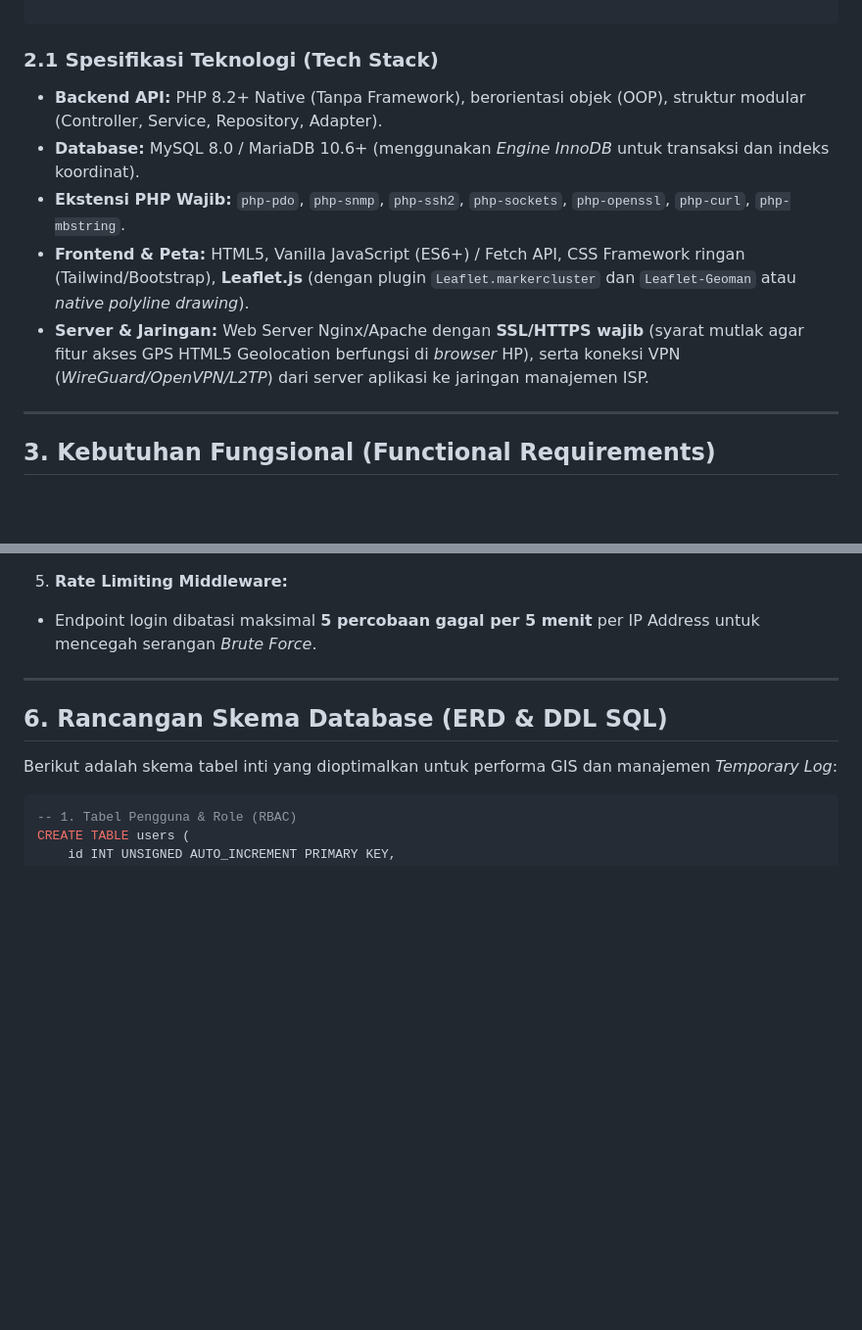
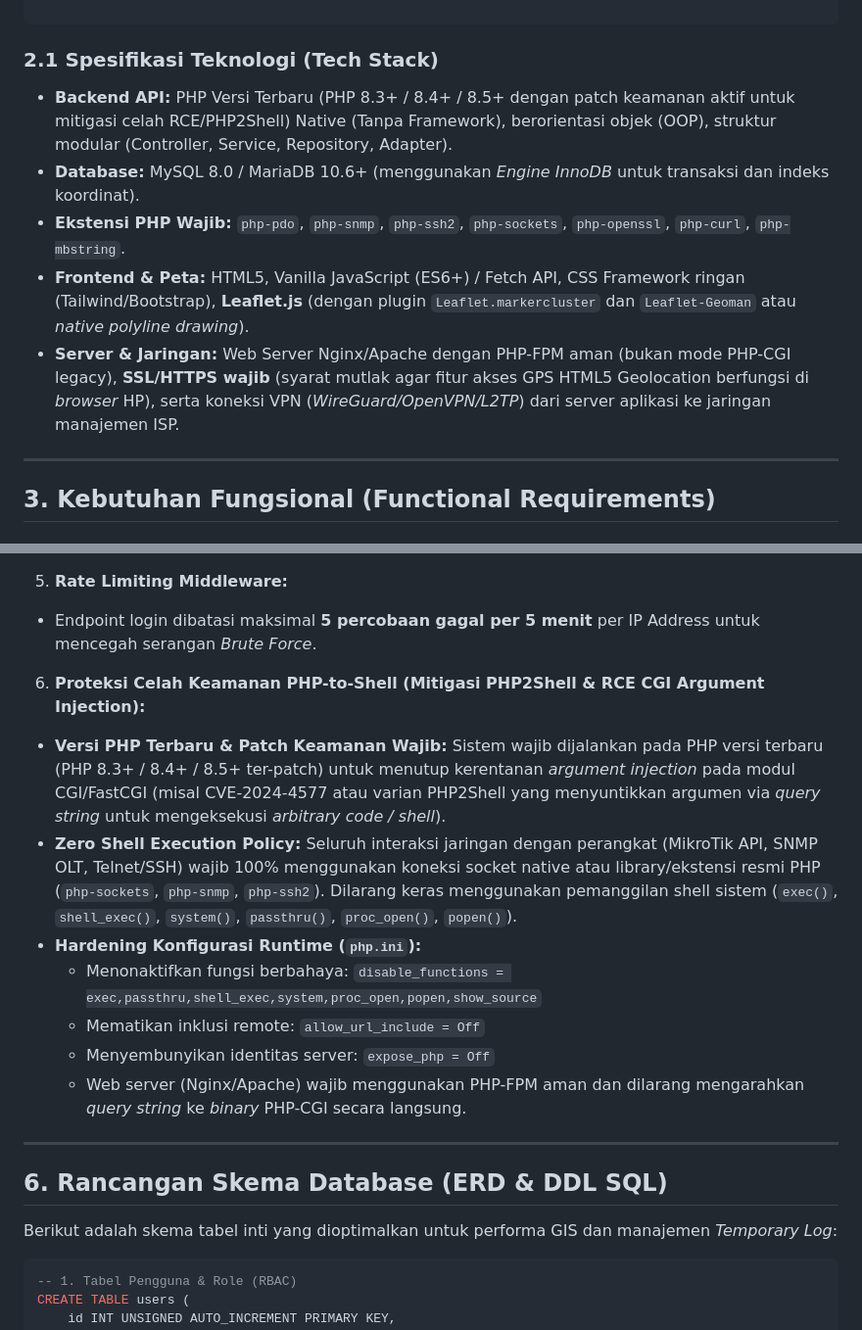
Before and after one commit to omkjago/cbs, a Markdown page: doc/prd.md, 2 parts joined by grey strips. Shown at 98% size. Rendered like a GitHub page; blank space fills up the shorter version.

Commit message:
docs: perbarui spesifikasi versi PHP terbaru dan mitigasi celah PHP2Shell

```diff
--- a/doc/prd.md
+++ b/doc/prd.md
@@ -62,11 +62,11 @@ Sistem dirancang menggunakan pendekatan **Decoupled REST API Architecture** agar
 
 ### 2.1 Spesifikasi Teknologi (Tech Stack)
 
-* **Backend API:** PHP 8.2+ Native (Tanpa Framework), berorientasi objek (OOP), struktur modular (Controller, Service, Repository, Adapter).
+* **Backend API:** PHP Versi Terbaru (PHP 8.3+ / 8.4+ / 8.5+ dengan patch keamanan aktif untuk mitigasi celah RCE/PHP2Shell) Native (Tanpa Framework), berorientasi objek (OOP), struktur modular (Controller, Service, Repository, Adapter).
 * **Database:** MySQL 8.0 / MariaDB 10.6+ (menggunakan *Engine InnoDB* untuk transaksi dan indeks koordinat).
 * **Ekstensi PHP Wajib:** `php-pdo`, `php-snmp`, `php-ssh2`, `php-sockets`, `php-openssl`, `php-curl`, `php-mbstring`.
 * **Frontend & Peta:** HTML5, Vanilla JavaScript (ES6+) / Fetch API, CSS Framework ringan (Tailwind/Bootstrap), **Leaflet.js** (dengan plugin `Leaflet.markercluster` dan `Leaflet-Geoman` atau *native polyline drawing*).
-* **Server & Jaringan:** Web Server Nginx/Apache dengan **SSL/HTTPS wajib** (syarat mutlak agar fitur akses GPS HTML5 Geolocation berfungsi di *browser* HP), serta koneksi VPN (*WireGuard/OpenVPN/L2TP*) dari server aplikasi ke jaringan manajemen ISP.
+* **Server & Jaringan:** Web Server Nginx/Apache dengan PHP-FPM aman (bukan mode PHP-CGI legacy), **SSL/HTTPS wajib** (syarat mutlak agar fitur akses GPS HTML5 Geolocation berfungsi di *browser* HP), serta koneksi VPN (*WireGuard/OpenVPN/L2TP*) dari server aplikasi ke jaringan manajemen ISP.
 
 ---
 
@@ -208,6 +208,16 @@ Karena sistem dibangun menggunakan **PHP Native tanpa framework**, tim pengemban
 
 5. **Rate Limiting Middleware:**
 * Endpoint login dibatasi maksimal **5 percobaan gagal per 5 menit** per IP Address untuk mencegah serangan *Brute Force*.
+
+
+6. **Proteksi Celah Keamanan PHP-to-Shell (Mitigasi PHP2Shell & RCE CGI Argument Injection):**
+* **Versi PHP Terbaru & Patch Keamanan Wajib:** Sistem wajib dijalankan pada PHP versi terbaru (PHP 8.3+ / 8.4+ / 8.5+ ter-patch) untuk menutup kerentanan *argument injection* pada modul CGI/FastCGI (misal CVE-2024-4577 atau varian PHP2Shell yang menyuntikkan argumen via *query string* untuk mengeksekusi *arbitrary code / shell*).
+* **Zero Shell Execution Policy:** Seluruh interaksi jaringan dengan perangkat (MikroTik API, SNMP OLT, Telnet/SSH) wajib 100% menggunakan koneksi socket native atau library/ekstensi resmi PHP (`php-sockets`, `php-snmp`, `php-ssh2`). Dilarang keras menggunakan pemanggilan shell sistem (`exec()`, `shell_exec()`, `system()`, `passthru()`, `proc_open()`, `popen()`).
+* **Hardening Konfigurasi Runtime (`php.ini`):**
+  - Menonaktifkan fungsi berbahaya: `disable_functions = exec,passthru,shell_exec,system,proc_open,popen,show_source`
+  - Mematikan inklusi remote: `allow_url_include = Off`
+  - Menyembunyikan identitas server: `expose_php = Off`
+  - Web server (Nginx/Apache) wajib menggunakan PHP-FPM aman dan dilarang mengarahkan *query string* ke *binary* PHP-CGI secara langsung.
 
 
 
```
